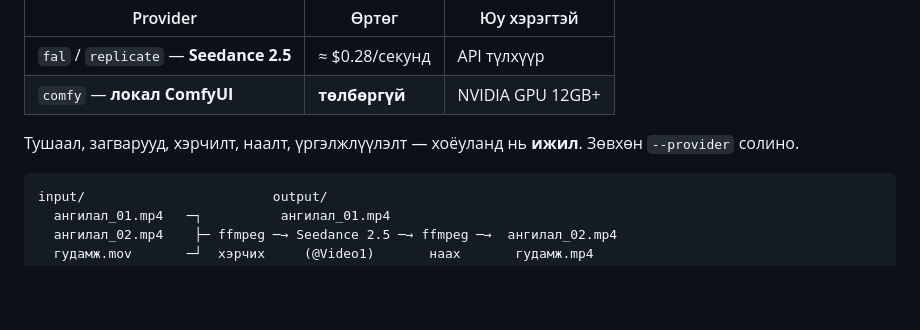
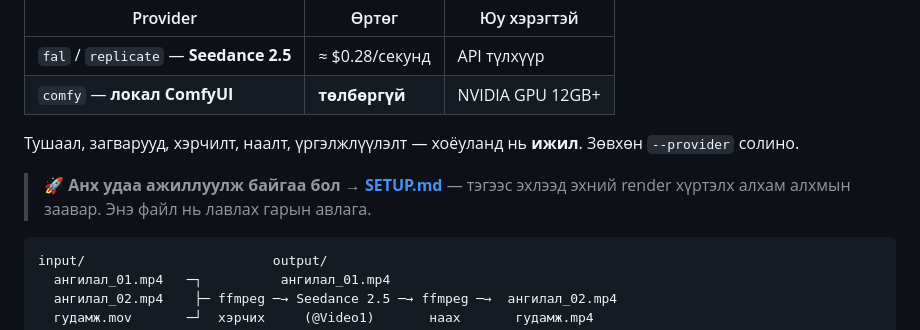
Before and after one commit to nznbarat/1st-studio, a Markdown page: video-to-3d/README.md, the part around the change. Drawn GitHub-style; blank space fills up the shorter version.

````diff
--- a/video-to-3d/README.md
+++ b/video-to-3d/README.md
@@ -10,6 +10,9 @@
 
 Тушаал, загварууд, хэрчилт, наалт, үргэлжлүүлэлт — хоёуланд нь **ижил**.
 Зөвхөн `--provider` солино.
+
+> 🚀 **Анх удаа ажиллуулж байгаа бол → [SETUP.md](SETUP.md)** — тэгээс эхлээд
+> эхний render хүртэлх алхам алхмын заавар.  Энэ файл нь лавлах гарын авлага.
 
 ```
 input/                        output/
````
Also changed, not shown: video-to-3d/SETUP.md (added, +315 -0 lines).
